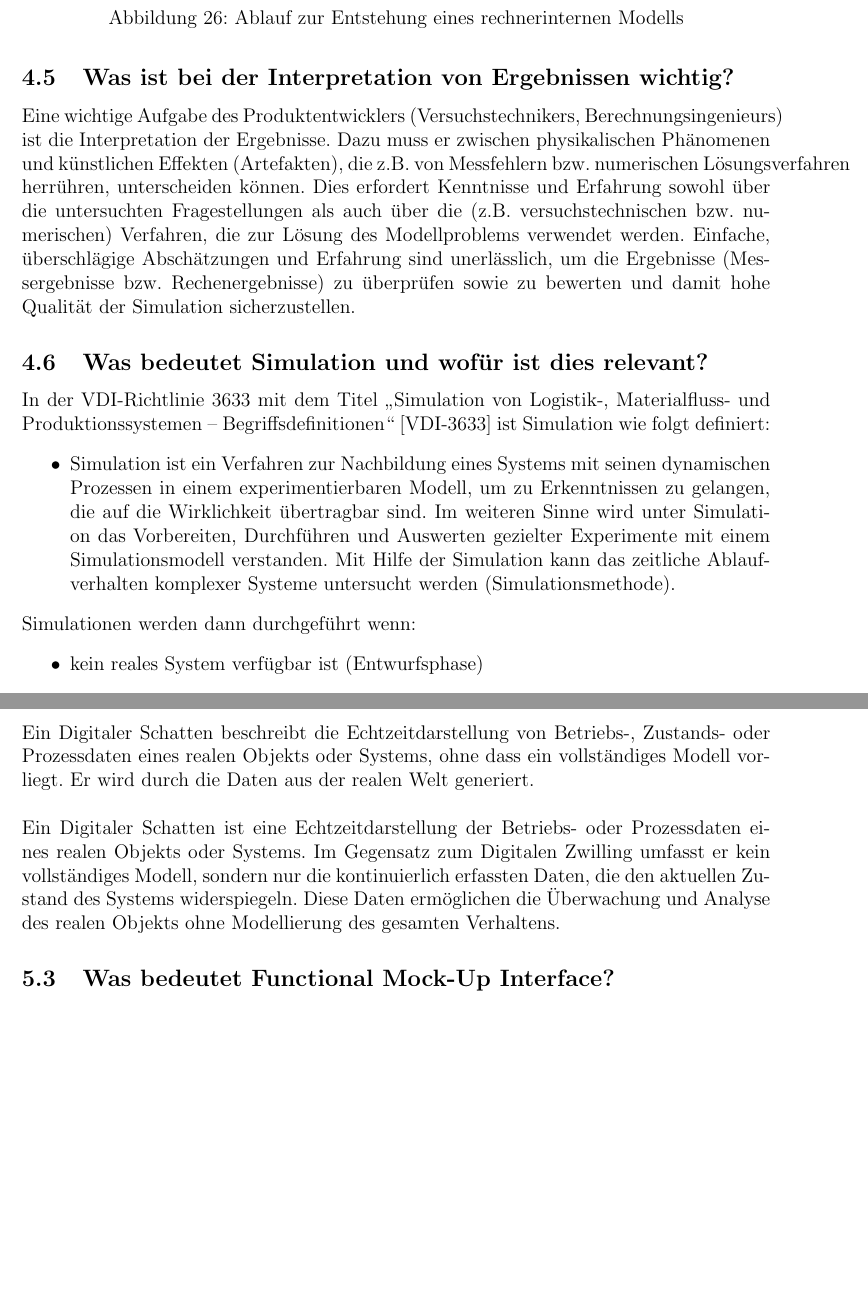
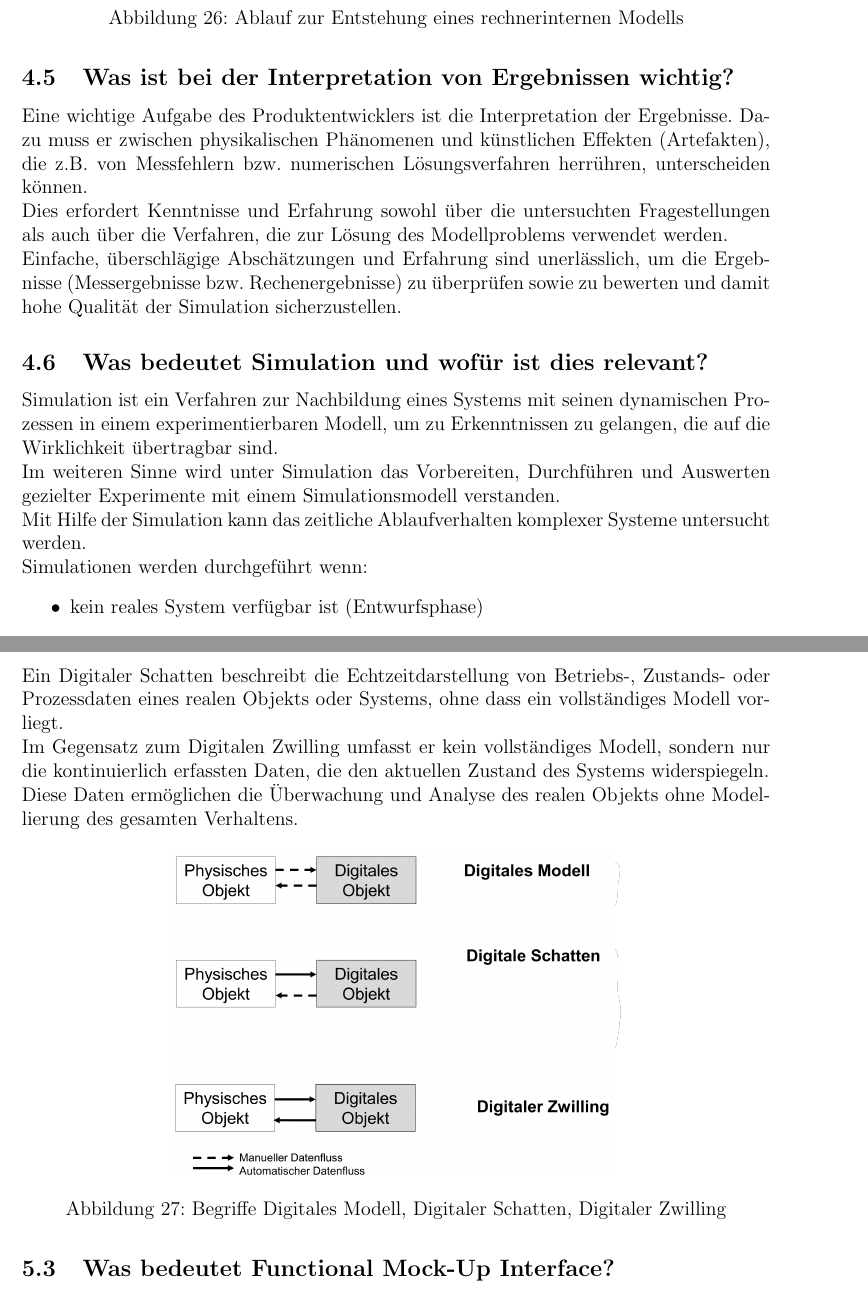
Before and after one commit to Suirad001/Fragenkatalog_System_Emgineering, a LaTeX document (main.tex, which reads Teil4.tex, Teil5.tex): two parts of pages 29 and 31 of 31, joined at a grey line, cut so that both start at the same text, the shorter picture padded with empty space. Compiled offline with pdfLaTeX.

Commit message:
Kap4 und 5 Überarbeitet

```diff
--- a/Teil4.tex
+++ b/Teil4.tex
@@ -65,29 +73,30 @@ Dies bedeutet, dass bei allen Überlegungen die Frage nach der Zweckmäßigkeit
 % subsection
 %-------------------------------------------------------------------------------------------
 \subsection{Was ist bei der Interpretation von Ergebnissen wichtig?}
-Eine wichtige Aufgabe des Produktentwicklers (Versuchstechnikers, Berechnungsingenieurs) ist die
+Eine wichtige Aufgabe des Produktentwicklers ist die
 Interpretation der Ergebnisse. Dazu muss er zwischen physikalischen Phänomenen und künstlichen Effekten
-(Artefakten), die z.B. von Messfehlern bzw. numerischen Lösungsverfahren herrühren, unterscheiden können. Dies
-erfordert Kenntnisse und Erfahrung sowohl über die untersuchten Fragestellungen als auch über die (z.B.
-versuchstechnischen bzw. numerischen) Verfahren, die zur Lösung des Modellproblems verwendet werden. Einfache,
-überschlägige Abschätzungen und Erfahrung sind unerlässlich, um die Ergebnisse (Messergebnisse bzw. Rechenergebnisse)
+(Artefakten), die z.B. von Messfehlern bzw. numerischen Lösungsverfahren herrühren, unterscheiden können.
+
+Dies erfordert Kenntnisse und Erfahrung sowohl über die untersuchten Fragestellungen als auch über die Verfahren, die zur Lösung des Modellproblems verwendet werden.
+
+Einfache, überschlägige Abschätzungen und Erfahrung sind unerlässlich, um die Ergebnisse (Messergebnisse bzw. Rechenergebnisse)
 zu überprüfen sowie zu bewerten und damit hohe Qualität der Simulation sicherzustellen.
 
 % subsection
 %-------------------------------------------------------------------------------------------
 \subsection{Was bedeutet Simulation und wofür ist dies relevant?}
-In der VDI-Richtlinie 3633 mit dem Titel „Simulation von Logistik-, Materialfluss-
-und Produktionssystemen – Begriffsdefinitionen“ [VDI-3633] ist Simulation wie folgt definiert:
-\begin{itemize}
-    \item  Simulation ist ein Verfahren zur Nachbildung eines Systems mit seinen
-    dynamischen Prozessen in einem experimentierbaren Modell, um zu
-    Erkenntnissen zu gelangen, die auf die Wirklichkeit übertragbar sind. Im
-    weiteren Sinne wird unter Simulation das Vorbereiten, Durchführen und
-    Auswerten gezielter Experimente mit einem Simulationsmodell verstanden. Mit
-    Hilfe der Simulation kann das zeitliche Ablaufverhalten komplexer Systeme
-    untersucht werden (Simulationsmethode).
-\end{itemize}
-Simulationen werden dann durchgeführt wenn:
+
+Simulation ist ein Verfahren zur Nachbildung eines Systems mit seinen
+dynamischen Prozessen in einem experimentierbaren Modell, um zu
+Erkenntnissen zu gelangen, die auf die Wirklichkeit übertragbar sind.
+
+Im weiteren Sinne wird unter Simulation das Vorbereiten, Durchführen und
+Auswerten gezielter Experimente mit einem Simulationsmodell verstanden.
+
+Mit Hilfe der Simulation kann das zeitliche Ablaufverhalten komplexer Systeme
+untersucht werden.
+
+Simulationen werden durchgeführt wenn:
 \begin{itemize}
     \item kein reales System verfügbar ist (Entwurfsphase)
     \item das Experiment am realen System zu lange dauert
--- a/Teil5.tex
+++ b/Teil5.tex
@@ -17,15 +17,20 @@ Er besteht aus dem realen Objekt, dem digitalen Modell und den Daten, die beide
 %-------------------------------------------------------------------------------------------
 \subsection{Was ist ein Digitaler Schatten?}
 Ein Digitaler Schatten beschreibt die Echtzeitdarstellung von Betriebs-, Zustands- oder Prozessdaten eines realen Objekts oder Systems, ohne dass ein vollständiges Modell vorliegt.
-Er wird durch die Daten aus der realen Welt generiert.\\
-\\
-Ein Digitaler Schatten ist eine Echtzeitdarstellung der Betriebs- oder Prozessdaten eines realen Objekts oder Systems.
+
 Im Gegensatz zum Digitalen Zwilling umfasst er kein vollständiges Modell, sondern nur die kontinuierlich erfassten Daten, die den aktuellen Zustand des Systems widerspiegeln.
+
 Diese Daten ermöglichen die Überwachung und Analyse des realen Objekts ohne Modellierung des gesamten Verhaltens.
 
+\begin{figure}[H]
+    \centering
+    \includegraphics[width=0.6\linewidth]{Bilder/Teil5_Begriffe.png}
+    \caption{Begriffe Digitales Modell, Digitaler Schatten, Digitaler Zwilling}
+\end{figure}
 
 % subsection
 %-------------------------------------------------------------------------------------------
 \subsection{Was bedeutet Functional Mock-Up Interface?}
 Das Functional Mock-Up Interface (FMI) ist eine standardisierte Schnittstelle, die den Austausch und die Integration von Simulationsmodellen zwischen verschiedenen Softwareumgebungen ermöglicht.
+
 Es erlaubt die Kosimulation, bei der Modelle in verschiedenen Tools gemeinsam ausgeführt werden, ohne dass das Modell in jedem Tool neu erstellt werden muss.
```
Also changed, not shown: Bilder/Teil5_Begriffe.png (added), main.pdf, Teil4.tex (30 more changed lines).
